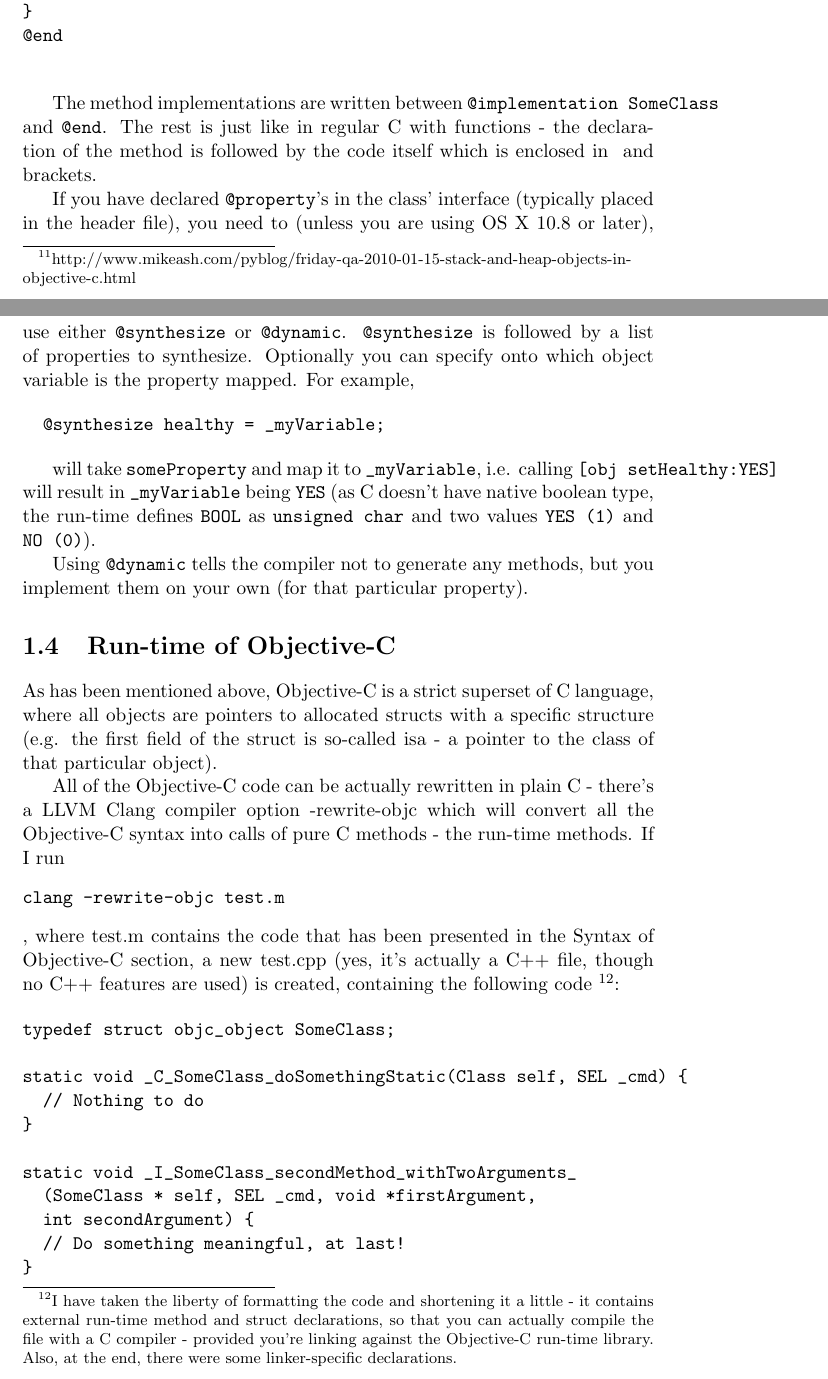
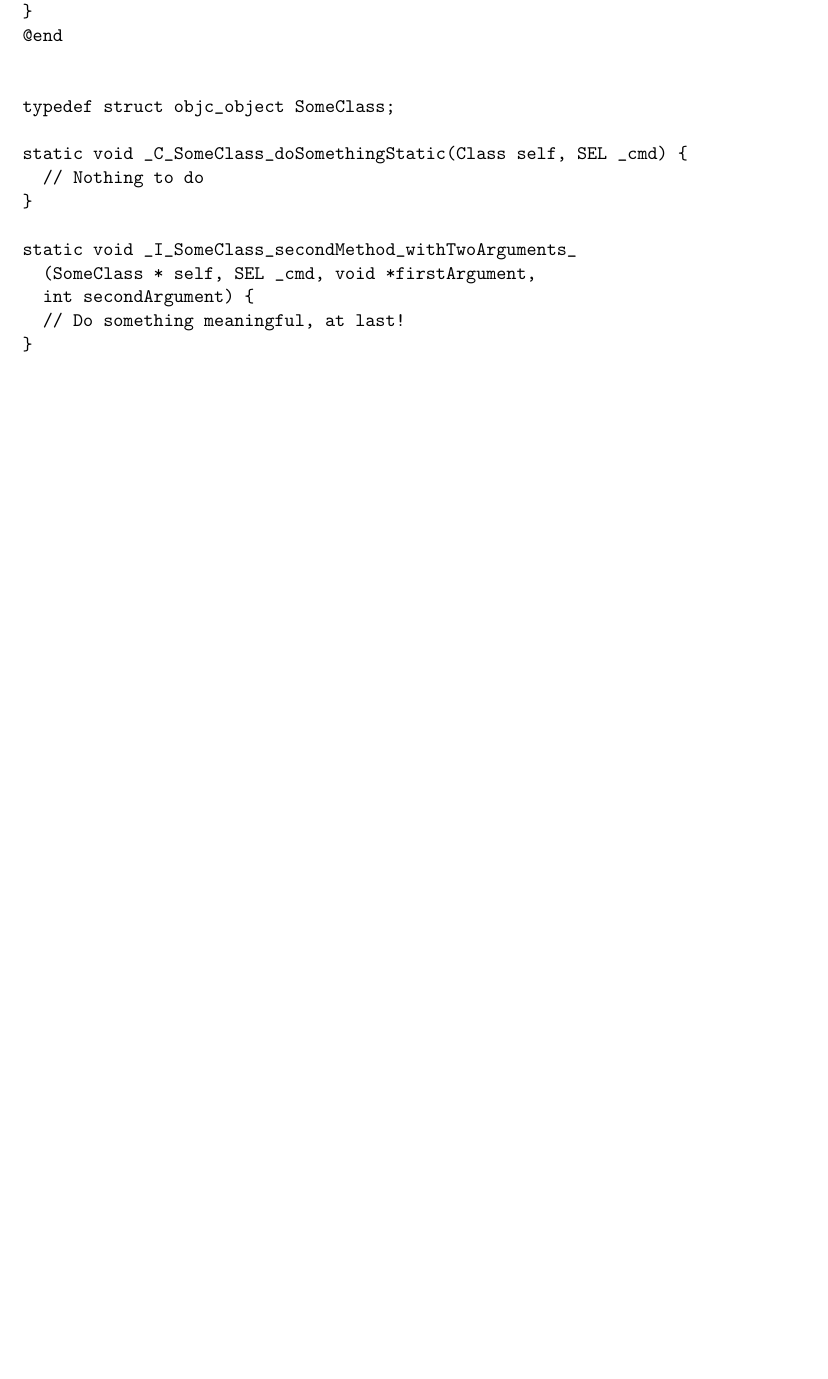
Before and after one commit to charlieMonroe/modular-objc-run-time, a LaTeX thesis (Main.tex): two parts of pages 8 and 9 of 13 before the commit and part of page 9 of 11 after it, the two joined at a grey line, cut so that both start at the same text, the shorter picture padded with empty space. Compiled offline with pdfLaTeX.

```diff
--- a/Main.tex
+++ b/Main.tex
@@ -119,6 +137,3 @@
-These methods may be completely omitted if the so-called dot-syntax is used. It may feel familiar to Java or C# developers, accessing fields using the '.' - \verb=BOOL h = obj.healthy;= and \verb=obj.healthy = h;=, however, my personal stance is against the dot-syntax - as Objective-C is a strict superset of C, the dot-syntax should (in my opinion) be used only for structs, not objects which are allocated on the heap (unless some special workarounds are used\footnote{http://www.mikeash.com/pyblog/friday-qa-2010-01-15-stack-and-heap-objects-in-objective-c.html}). The dot-syntax gets translated into regular Objective-C calls during compilation anyway.
-
-Method declarations begin with either \verb=-= or \verb=+= - the \verb=-= is used for instance methods, \verb=+= is used for class (static) methods.
 
 
 \begin{verbatim}
@@ -136,25 +151,6 @@
 @end
 
 \end{verbatim}
-
-The method implementations are written between \verb=@implementation SomeClass= and \verb=@end=. The rest is just like in regular C with functions - the declaration of the method is followed by the code itself which is enclosed in { and } brackets.
-
-If you have declared \verb=@property='s in the class' interface (typically placed in the header file), you need to (unless you are using OS X 10.8 or later), use either \verb=@synthesize= or \verb=@dynamic=. \verb=@synthesize= is followed by a list of properties to synthesize. Optionally you can specify onto which object variable is the property mapped. For example,
-
-\begin{verbatim}
-  @synthesize healthy = _myVariable;
-\end{verbatim}
-
-will take \verb=someProperty= and map it to \verb=_myVariable=, i.e. calling \verb=[obj setHealthy:YES]= will result in \verb=_myVariable= being \verb=YES= (as C doesn't have native boolean type, the run-time defines \verb=BOOL= as \verb=unsigned char= and two values \verb=YES (1)= and \verb=NO (0)=).
-
-Using \verb=@dynamic= tells the compiler not to generate any methods, but you implement them on your own (for that particular property).
-
-
-\section{Run-time of Objective-C}
-
-As has been mentioned above, Objective-C is a strict superset of C language, where all objects are pointers to allocated structs with a specific structure (e.g. the first field of the struct is so-called isa - a pointer to the class of that particular object).
-
-All of the Objective-C code can be actually rewritten in plain C - there's a LLVM Clang compiler option -rewrite-objc which will convert all the Objective-C syntax into calls of pure C methods - the run-time methods. If I run \begin{verbatim}clang -rewrite-objc test.m\end{verbatim}, where test.m contains the code that has been presented in the Syntax of Objective-C section, a new test.cpp (yes, it's actually a C++ file, though no C++ features are used) is created, containing the following code \footnote{I have taken the liberty of formatting the code and shortening it a little - it contains external run-time method and struct declarations, so that you can actually compile the file with a C compiler - provided you're linking against the Objective-C run-time library. Also, at the end, there were some linker-specific declarations.}:
 
 \begin{verbatim}
 typedef struct objc_object SomeClass;
@@ -176,66 +172,5 @@
      (void *)firstArgument, 1);
 }
 
-static struct {
-   struct _objc_method_list *next_method;
-   int method_count;
-   struct _objc_method method_list[2];
-} _OBJC_INSTANCE_METHODS_SomeClass
-  __attribute__((used, section ("__OBJC, __inst_meth")))= {
-  0,
-  2,
-  {
-    {
-      (SEL)"secondMethod:withTwoArguments:",
-      "v28@0:8^v16i24",
-      (void *)_I_SomeClass_secondMethod_withTwoArguments_
-    }
-    {
-      (SEL)"someMethod:",
-      "v24@0:8^v16",
-      (void *)_I_SomeClass_someMethod_
-    }
-  }
-};
-
-static struct {
-	struct _objc_method_list *next_method;
-	int method_count;
-	struct _objc_method method_list[1];
-} _OBJC_CLASS_METHODS_SomeClass
-  __attribute__((used, section ("__OBJC, __cls_meth")))= {
-  0, 1,
-  {
-    {
-      (SEL)"doSomethingStatic",
-      "v16@0:8",
-      (void *)_C_SomeClass_doSomethingStatic
-    }
-  }
-};
-
-static struct _objc_class _OBJC_METACLASS_SomeClass
-  __attribute__((used, section ("__OBJC, __meta_class")))= {
-  (struct _objc_class *)"SomeClass",
-  0,
-  "SomeClass",
-  0,
-  2,
-  sizeof(struct _objc_class),
-  0,
-  (struct _objc_method_list *)&_OBJC_CLASS_METHODS_SomeClass,
-  0,0,0,0
-};
-
-static struct _objc_class _OBJC_CLASS_SomeClass
-  __attribute__((used, section ("__OBJC, __class")))= {
-  &_OBJC_METACLASS_SomeClass,
-  0,
-  "SomeClass",
-  0, 1, 0, 0,
-  (struct _objc_method_list *)&_OBJC_INSTANCE_METHODS_SomeClass,
-  0, 0, 0, 0
-};
-
 \end{verbatim}
 
```
Also changed, not shown: metaclass_graph.png, Main.tex (39 more changed lines), 1 other file.
